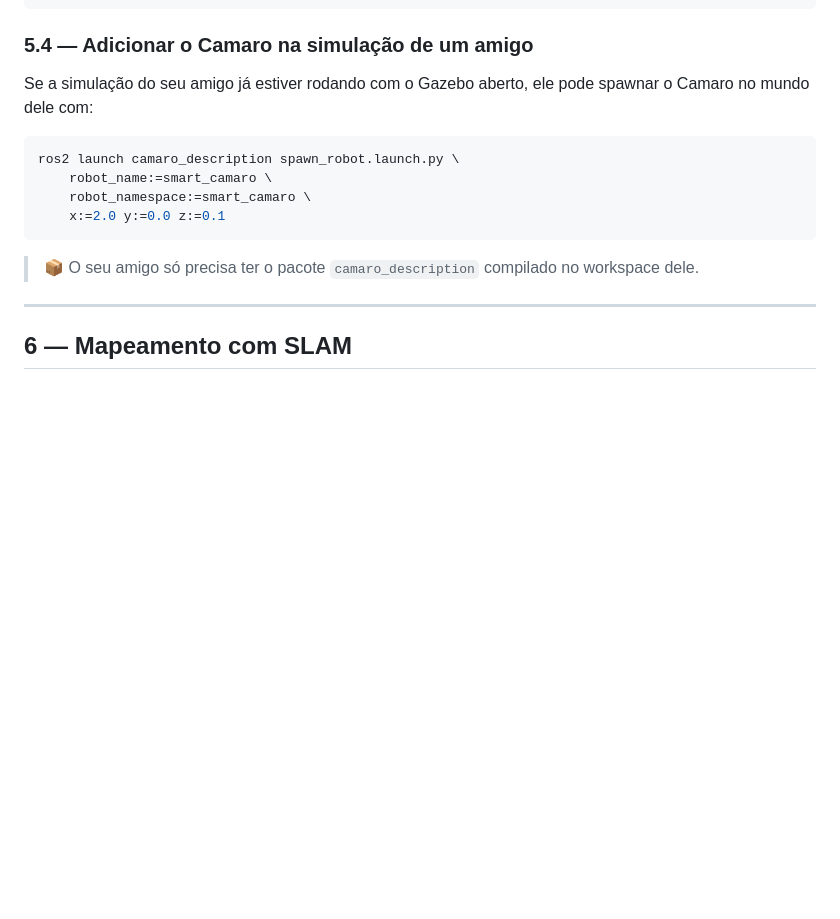
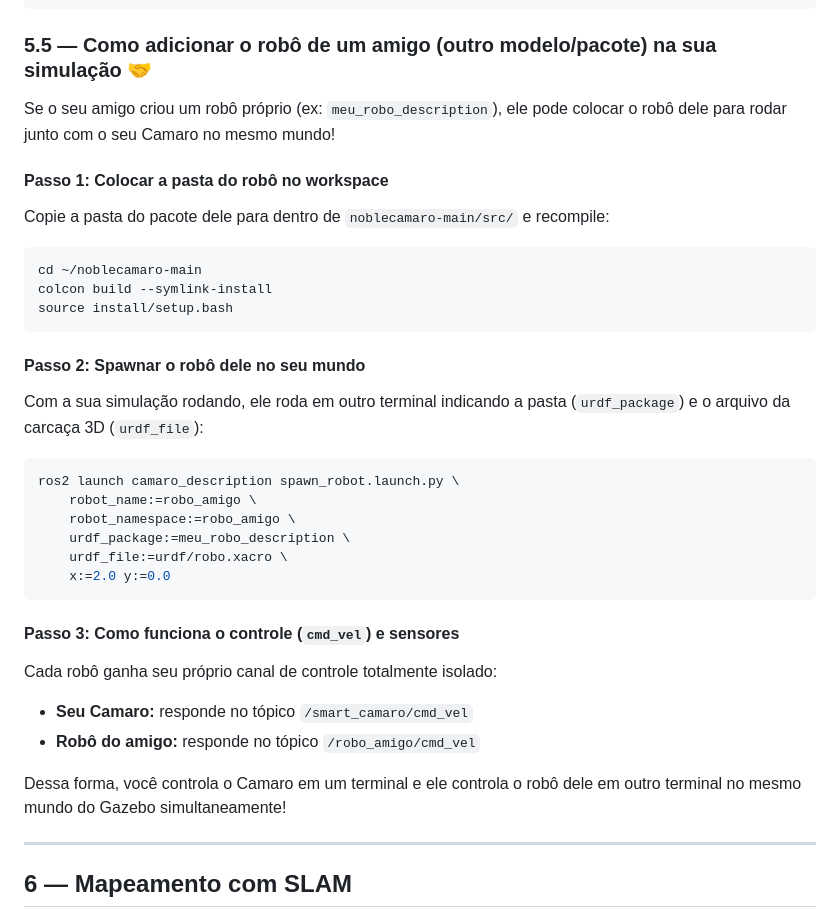
Before and after one commit to GIPAR/noblecamaro, a Markdown page: SIMULAÇÃO.MD, the part around the change. GitHub-like rendering; blank space fills up the shorter version.

Commit message:
docs: adiciona explicação passo a passo de como integrar robôs de amigos na simulação no SIMULAÇÃO.MD

````diff
--- a/SIMULAÇÃO.MD
+++ b/SIMULAÇÃO.MD
@@ -207,18 +207,35 @@ Você verá tópicos como:
 ...
 ```
 
-### 5.4 — Adicionar o Camaro na simulação de um amigo
+### 5.5 — Como adicionar o robô de um amigo (outro modelo/pacote) na sua simulação 🤝
 
-Se a simulação do seu amigo já estiver rodando com o Gazebo aberto, ele pode spawnar o Camaro no mundo dele com:
+Se o seu amigo criou um robô próprio (ex: `meu_robo_description`), ele pode colocar o robô dele para rodar junto com o seu Camaro no mesmo mundo!
 
+#### Passo 1: Colocar a pasta do robô no workspace
+Copie a pasta do pacote dele para dentro de `noblecamaro-main/src/` e recompile:
+```bash
+cd ~/noblecamaro-main
+colcon build --symlink-install
+source install/setup.bash
+```
+
+#### Passo 2: Spawnar o robô dele no seu mundo
+Com a sua simulação rodando, ele roda em outro terminal indicando a pasta (`urdf_package`) e o arquivo da carcaça 3D (`urdf_file`):
 ```bash
 ros2 launch camaro_description spawn_robot.launch.py \
-    robot_name:=smart_camaro \
-    robot_namespace:=smart_camaro \
-    x:=2.0 y:=0.0 z:=0.1
+    robot_name:=robo_amigo \
+    robot_namespace:=robo_amigo \
+    urdf_package:=meu_robo_description \
+    urdf_file:=urdf/robo.xacro \
+    x:=2.0 y:=0.0
 ```
 
-> 📦 O seu amigo só precisa ter o pacote `camaro_description` compilado no workspace dele.
+#### Passo 3: Como funciona o controle (`cmd_vel`) e sensores
+Cada robô ganha seu próprio canal de controle totalmente isolado:
+- **Seu Camaro:** responde no tópico `/smart_camaro/cmd_vel`
+- **Robô do amigo:** responde no tópico `/robo_amigo/cmd_vel`
+
+Dessa forma, você controla o Camaro em um terminal e ele controla o robô dele em outro terminal no mesmo mundo do Gazebo simultaneamente!
 
 ---
 
````
Also changed, not shown: 1 other file.
